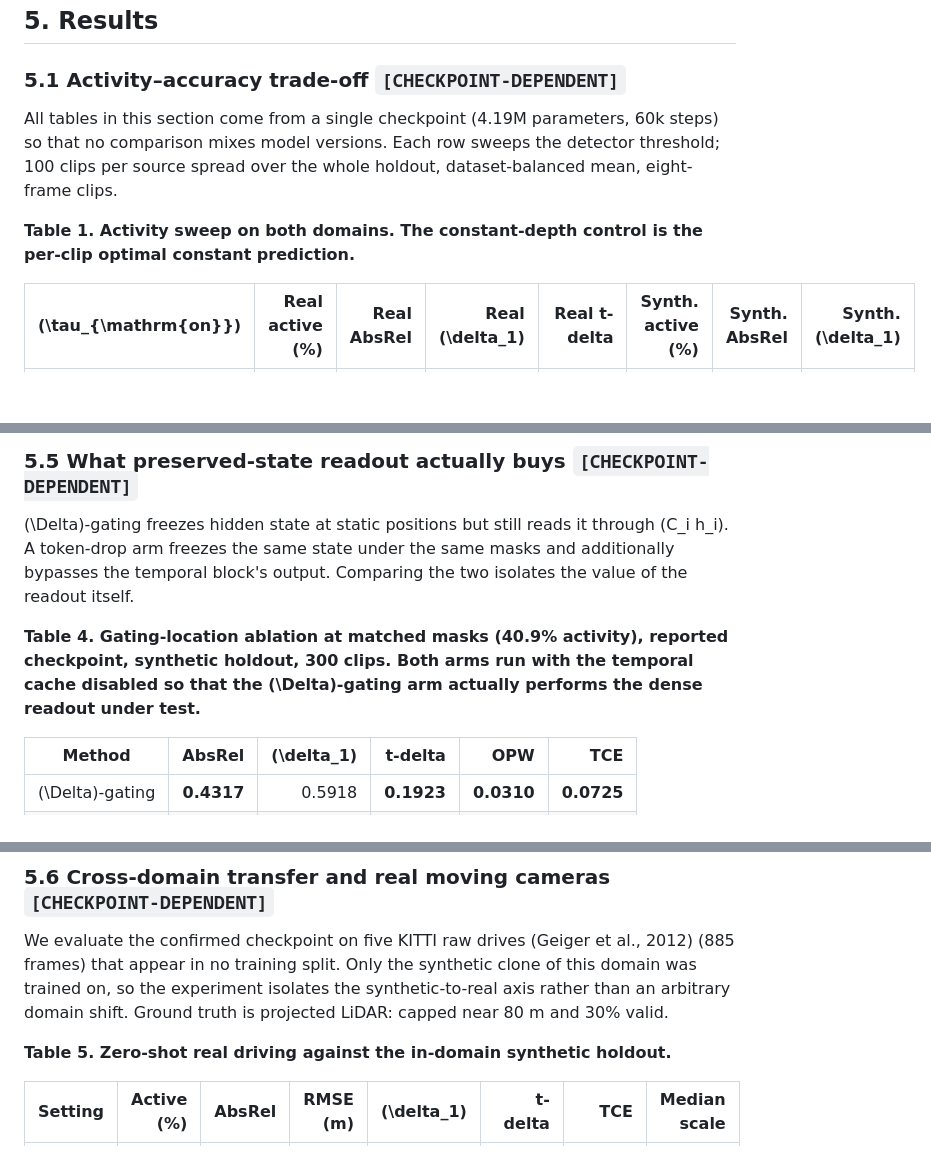
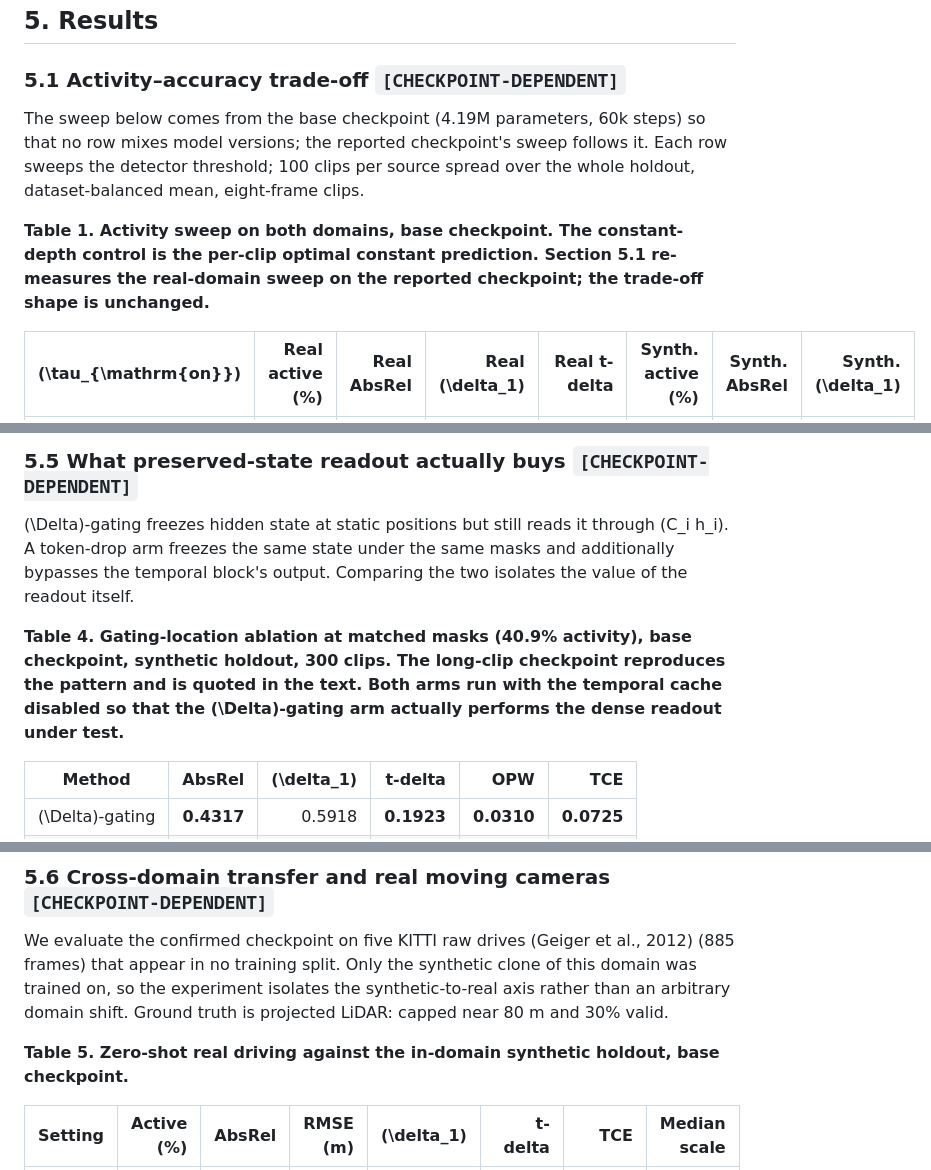
Before and after one commit to qqaazz0222/SOKKANAEM, a Markdown page: paper/draft.md, 3 parts joined by grey strips. Drawn GitHub-style; blank space fills up the shorter version.

```diff
--- a/paper/draft.md
+++ b/paper/draft.md
@@ -216,9 +216,9 @@ Latency is measured with batch size 1 on an RTX 4090. Analytical multiply–accu
 
 ### 5.1 Activity–accuracy trade-off `[CHECKPOINT-DEPENDENT]`
 
-All tables in this section come from a single checkpoint (4.19M parameters, 60k steps) so that no comparison mixes model versions. Each row sweeps the detector threshold; 100 clips per source spread over the whole holdout, dataset-balanced mean, eight-frame clips.
+The sweep below comes from the base checkpoint (4.19M parameters, 60k steps) so that no row mixes model versions; the reported checkpoint's sweep follows it. Each row sweeps the detector threshold; 100 clips per source spread over the whole holdout, dataset-balanced mean, eight-frame clips.
 
-**Table 1. Activity sweep on both domains. The constant-depth control is the per-clip optimal constant prediction.**
+**Table 1. Activity sweep on both domains, base checkpoint. The constant-depth control is the per-clip optimal constant prediction. Section 5.1 re-measures the real-domain sweep on the reported checkpoint; the trade-off shape is unchanged.**
 
 | \(\tau_{\mathrm{on}}\) | Real active (%) | Real AbsRel | Real \(\delta_1\) | Real t-delta | Synth. active (%) | Synth. AbsRel | Synth. \(\delta_1\) |
 |---|---:|---:|---:|---:|---:|---:|---:|
@@ -350,7 +350,7 @@ Two things follow for our own claims. The extra degree of freedom is worth 11% t
 
 \(\Delta\)-gating freezes hidden state at static positions but still reads it through \(C_i h_i\). A token-drop arm freezes the same state under the same masks and additionally bypasses the temporal block's output. Comparing the two isolates the value of the readout itself.
 
-**Table 4. Gating-location ablation at matched masks (40.9% activity), reported checkpoint, synthetic holdout, 300 clips. Both arms run with the temporal cache disabled so that the \(\Delta\)-gating arm actually performs the dense readout under test.**
+**Table 4. Gating-location ablation at matched masks (40.9% activity), base checkpoint, synthetic holdout, 300 clips. The long-clip checkpoint reproduces the pattern and is quoted in the text. Both arms run with the temporal cache disabled so that the \(\Delta\)-gating arm actually performs the dense readout under test.**
 
 | Method | AbsRel | \(\delta_1\) | t-delta | OPW | TCE |
 |---|---:|---:|---:|---:|---:|
@@ -365,7 +365,7 @@ The honest reading is that the earlier experiment measured the fragility of an u
 
 We evaluate the confirmed checkpoint on five KITTI raw drives (Geiger et al., 2012) (885 frames) that appear in no training split. Only the synthetic clone of this domain was trained on, so the experiment isolates the synthetic-to-real axis rather than an arbitrary domain shift. Ground truth is projected LiDAR: capped near 80 m and 30% valid.
 
-**Table 5. Zero-shot real driving against the in-domain synthetic holdout.**
+**Table 5. Zero-shot real driving against the in-domain synthetic holdout, base checkpoint.**
 
 | Setting | Active (%) | AbsRel | RMSE (m) | \(\delta_1\) | t-delta | TCE | Median scale |
 |---|---:|---:|---:|---:|---:|---:|---:|
```
Also changed, not shown: other parts of paper/draft.md (+5 -5 lines).
